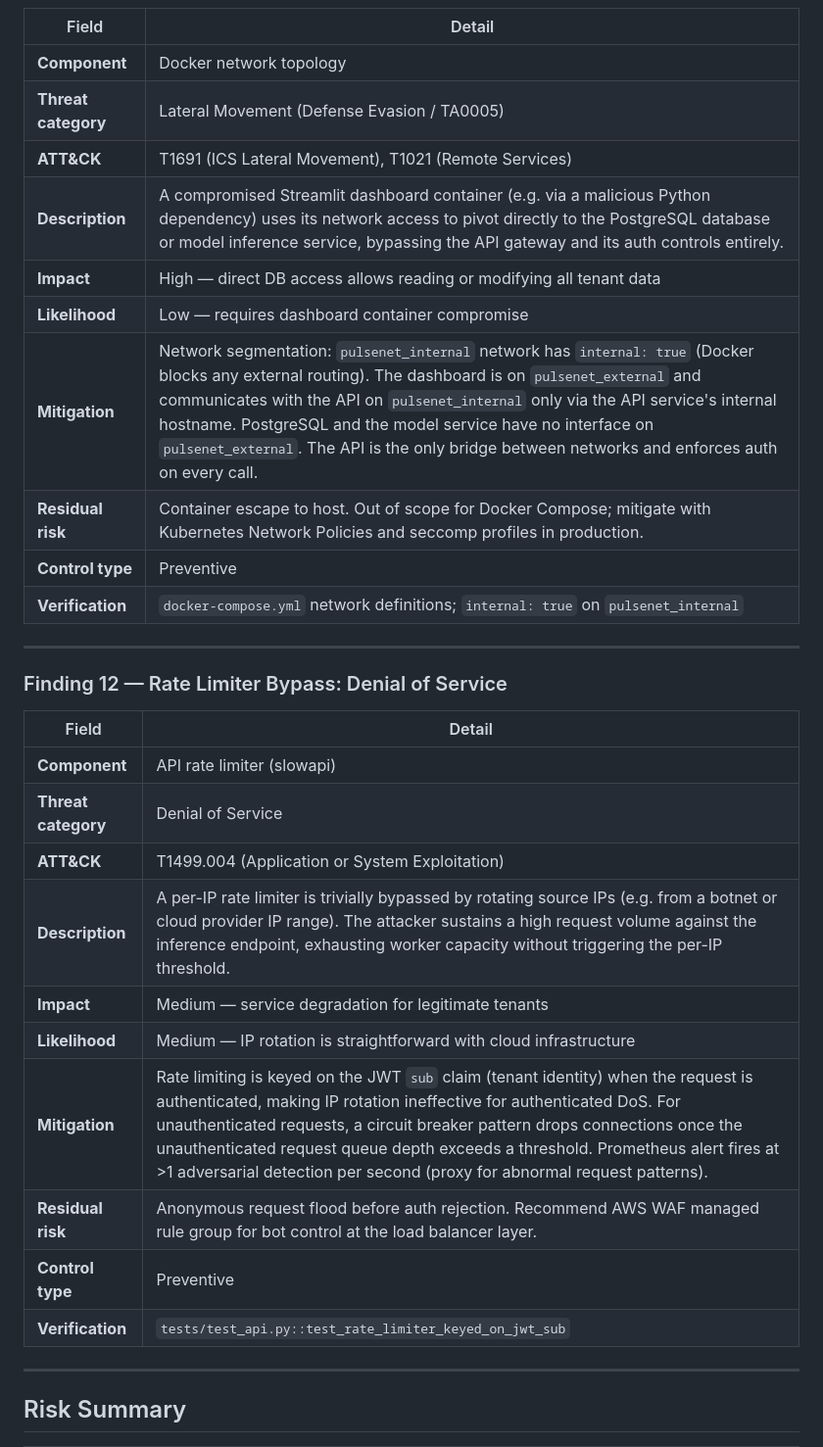
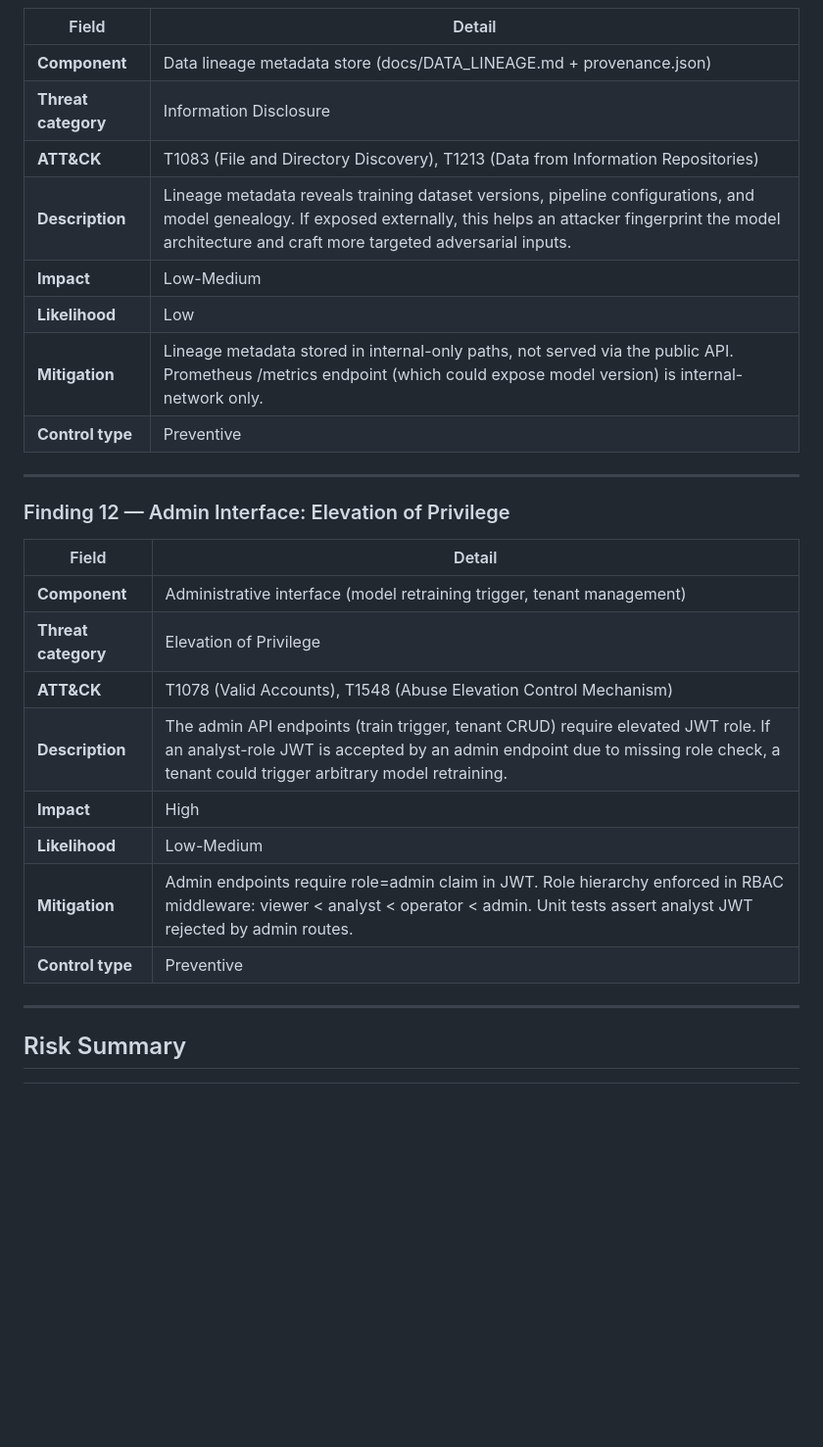
Before and after one commit to poojakira/PulseNet-RUL-Forecasting, a Markdown page: THREAT_MODEL.md, the part around one of its changes. Shown at 98% size. Drawn GitHub-style; blank space fills up the shorter version.

```diff
--- a/THREAT_MODEL.md
+++ b/THREAT_MODEL.md
@@ -226,33 +218,29 @@ and surfaced via a Streamlit dashboard and Prometheus/Grafana observability stac
 
 | Field | Detail |
 |-------|--------|
-| **Component** | Docker network topology |
-| **Threat category** | Lateral Movement (Defense Evasion / TA0005) |
-| **ATT&CK** | T1691 (ICS Lateral Movement), T1021 (Remote Services) |
-| **Description** | A compromised Streamlit dashboard container (e.g. via a malicious Python dependency) uses its network access to pivot directly to the PostgreSQL database or model inference service, bypassing the API gateway and its auth controls entirely. |
-| **Impact** | High — direct DB access allows reading or modifying all tenant data |
-| **Likelihood** | Low — requires dashboard container compromise |
-| **Mitigation** | Network segmentation: `pulsenet_internal` network has `internal: true` (Docker blocks any external routing). The dashboard is on `pulsenet_external` and communicates with the API on `pulsenet_internal` only via the API service's internal hostname. PostgreSQL and the model service have no interface on `pulsenet_external`. The API is the only bridge between networks and enforces auth on every call. |
-| **Residual risk** | Container escape to host. Out of scope for Docker Compose; mitigate with Kubernetes Network Policies and seccomp profiles in production. |
+| **Component** | Data lineage metadata store (docs/DATA_LINEAGE.md + provenance.json) |
+| **Threat category** | Information Disclosure |
+| **ATT&CK** | T1083 (File and Directory Discovery), T1213 (Data from Information Repositories) |
+| **Description** | Lineage metadata reveals training dataset versions, pipeline configurations, and model genealogy. If exposed externally, this helps an attacker fingerprint the model architecture and craft more targeted adversarial inputs. |
+| **Impact** | Low-Medium |
+| **Likelihood** | Low |
+| **Mitigation** | Lineage metadata stored in internal-only paths, not served via the public API. Prometheus /metrics endpoint (which could expose model version) is internal-network only. |
 | **Control type** | Preventive |
-| **Verification** | `docker-compose.yml` network definitions; `internal: true` on `pulsenet_internal` |
 
 ---
 
-### Finding 12 — Rate Limiter Bypass: Denial of Service
+### Finding 12 — Admin Interface: Elevation of Privilege
 
 | Field | Detail |
 |-------|--------|
-| **Component** | API rate limiter (slowapi) |
-| **Threat category** | Denial of Service |
-| **ATT&CK** | T1499.004 (Application or System Exploitation) |
-| **Description** | A per-IP rate limiter is trivially bypassed by rotating source IPs (e.g. from a botnet or cloud provider IP range). The attacker sustains a high request volume against the inference endpoint, exhausting worker capacity without triggering the per-IP threshold. |
-| **Impact** | Medium — service degradation for legitimate tenants |
-| **Likelihood** | Medium — IP rotation is straightforward with cloud infrastructure |
-| **Mitigation** | Rate limiting is keyed on the JWT `sub` claim (tenant identity) when the request is authenticated, making IP rotation ineffective for authenticated DoS. For unauthenticated requests, a circuit breaker pattern drops connections once the unauthenticated request queue depth exceeds a threshold. Prometheus alert fires at >1 adversarial detection per second (proxy for abnormal request patterns). |
-| **Residual risk** | Anonymous request flood before auth rejection. Recommend AWS WAF managed rule group for bot control at the load balancer layer. |
+| **Component** | Administrative interface (model retraining trigger, tenant management) |
+| **Threat category** | Elevation of Privilege |
+| **ATT&CK** | T1078 (Valid Accounts), T1548 (Abuse Elevation Control Mechanism) |
+| **Description** | The admin API endpoints (train trigger, tenant CRUD) require elevated JWT role. If an analyst-role JWT is accepted by an admin endpoint due to missing role check, a tenant could trigger arbitrary model retraining. |
+| **Impact** | High |
+| **Likelihood** | Low-Medium |
+| **Mitigation** | Admin endpoints require role=admin claim in JWT. Role hierarchy enforced in RBAC middleware: viewer < analyst < operator < admin. Unit tests assert analyst JWT rejected by admin routes. |
 | **Control type** | Preventive |
-| **Verification** | `tests/test_api.py::test_rate_limiter_keyed_on_jwt_sub` |
 
 ---
 
```
Also changed, not shown: other parts of THREAT_MODEL.md (+41 -49 lines), README.md (+7 -1 lines).
